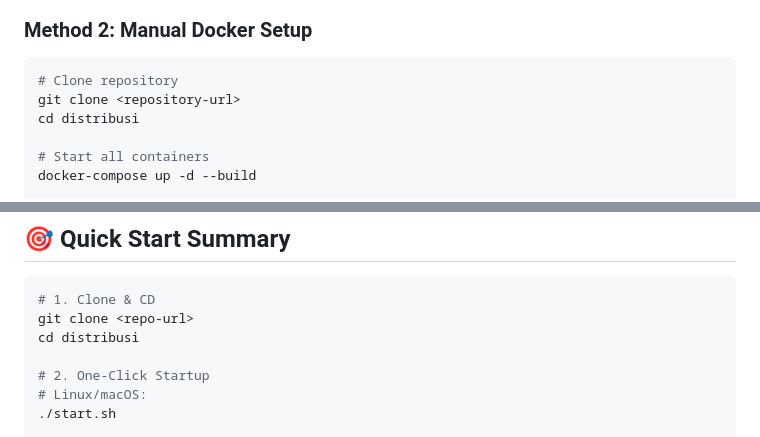
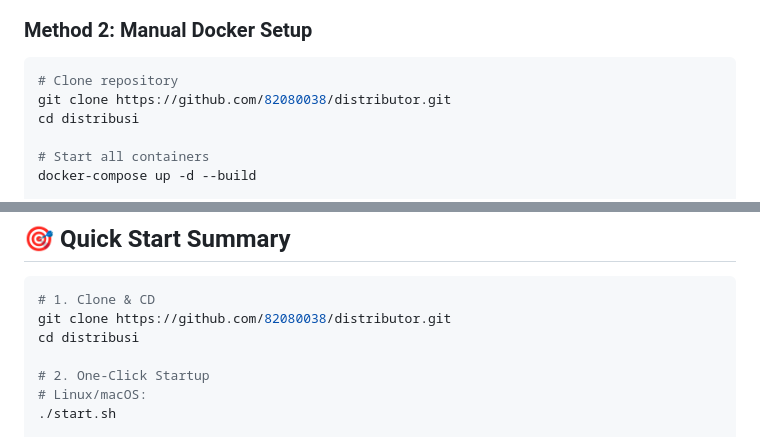
Before and after one commit to 82080038/distributor, a Markdown page: README.md, 2 parts joined by grey strips. Rendered like a GitHub page.

Commit message:
Fix README: Update repository URL from placeholder to actual GitHub URL

````diff
--- a/README.md
+++ b/README.md
@@ -46,7 +46,7 @@ start.bat
 ### **Method 2: Manual Docker Setup**
 ```bash
 # Clone repository
-git clone <repository-url>
+git clone https://github.com/82080038/distributor.git
 cd distribusi
 
 # Start all containers
@@ -349,7 +349,7 @@ git push origin feature/new-module
 
 ```bash
 # 1. Clone & CD
-git clone <repo-url>
+git clone https://github.com/82080038/distributor.git
 cd distribusi
 
 # 2. One-Click Startup
````
